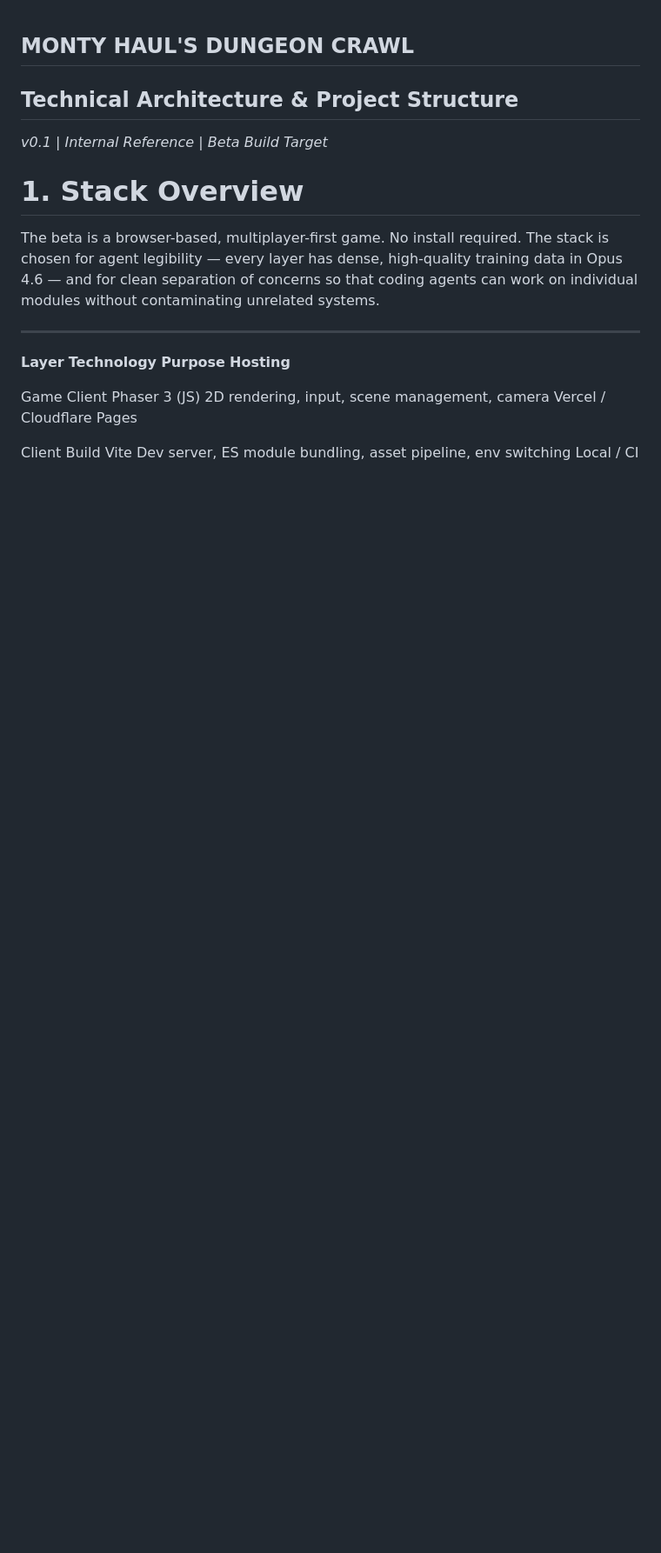
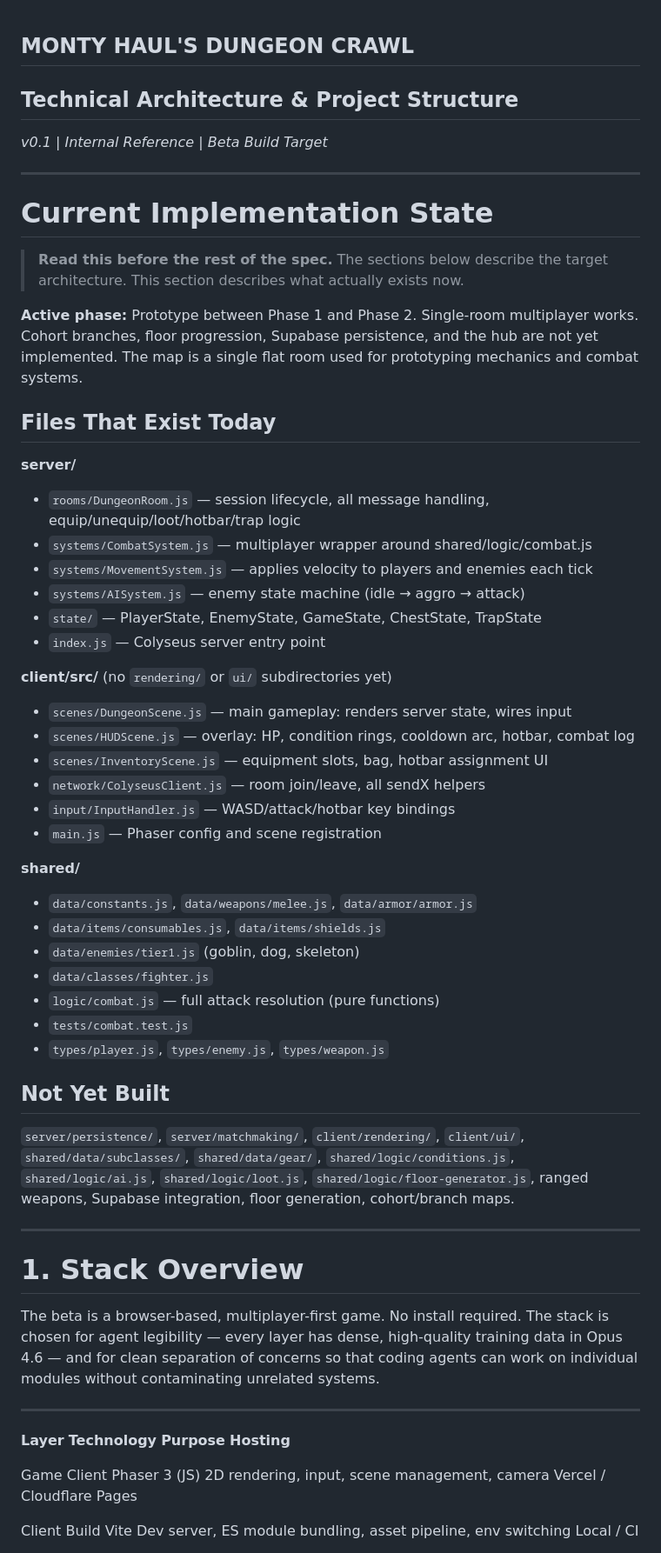
Before and after one commit to DarrellTWu/monty-haul, a Markdown page: docs/tech_spec.md, the part around one of its changes. Shown at 87% size. GitHub-like rendering; blank space fills up the shorter version.

```diff
--- a/docs/tech_spec.md
+++ b/docs/tech_spec.md
@@ -1,6 +1,45 @@
 ## MONTY HAUL'S DUNGEON CRAWL
 ## Technical Architecture & Project Structure
 *v0.1 | Internal Reference | Beta Build Target*
+
+---
+
+# Current Implementation State
+> **Read this before the rest of the spec.** The sections below describe the target architecture. This section describes what actually exists now.
+
+**Active phase:** Prototype between Phase 1 and Phase 2. Single-room multiplayer works. Cohort branches, floor progression, Supabase persistence, and the hub are not yet implemented. The map is a single flat room used for prototyping mechanics and combat systems.
+
+## Files That Exist Today
+
+**server/**
+- `rooms/DungeonRoom.js` — session lifecycle, all message handling, equip/unequip/loot/hotbar/trap logic
+- `systems/CombatSystem.js` — multiplayer wrapper around shared/logic/combat.js
+- `systems/MovementSystem.js` — applies velocity to players and enemies each tick
+- `systems/AISystem.js` — enemy state machine (idle → aggro → attack)
+- `state/` — PlayerState, EnemyState, GameState, ChestState, TrapState
+- `index.js` — Colyseus server entry point
+
+**client/src/** (no `rendering/` or `ui/` subdirectories yet)
+- `scenes/DungeonScene.js` — main gameplay: renders server state, wires input
+- `scenes/HUDScene.js` — overlay: HP, condition rings, cooldown arc, hotbar, combat log
+- `scenes/InventoryScene.js` — equipment slots, bag, hotbar assignment UI
+- `network/ColyseusClient.js` — room join/leave, all sendX helpers
+- `input/InputHandler.js` — WASD/attack/hotbar key bindings
+- `main.js` — Phaser config and scene registration
+
+**shared/**
+- `data/constants.js`, `data/weapons/melee.js`, `data/armor/armor.js`
+- `data/items/consumables.js`, `data/items/shields.js`
+- `data/enemies/tier1.js` (goblin, dog, skeleton)
+- `data/classes/fighter.js`
+- `logic/combat.js` — full attack resolution (pure functions)
+- `tests/combat.test.js`
+- `types/player.js`, `types/enemy.js`, `types/weapon.js`
+
+## Not Yet Built
+`server/persistence/`, `server/matchmaking/`, `client/rendering/`, `client/ui/`, `shared/data/subclasses/`, `shared/data/gear/`, `shared/logic/conditions.js`, `shared/logic/ai.js`, `shared/logic/loot.js`, `shared/logic/floor-generator.js`, ranged weapons, Supabase integration, floor generation, cohort/branch maps.
+
+---
 
 # 1. Stack Overview
 The beta is a browser-based, multiplayer-first game. No install required. The stack is chosen for agent legibility — every layer has dense, high-quality training data in Opus 4.6 — and for clean separation of concerns so that coding agents can work on individual modules without contaminating unrelated systems.
```
Also changed, not shown: other parts of docs/tech_spec.md (+9 -5 lines), CLAUDE.md (+49 -3 lines).
